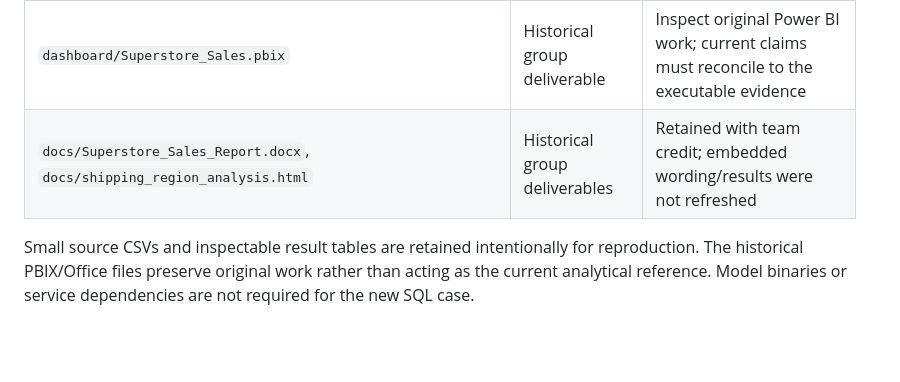
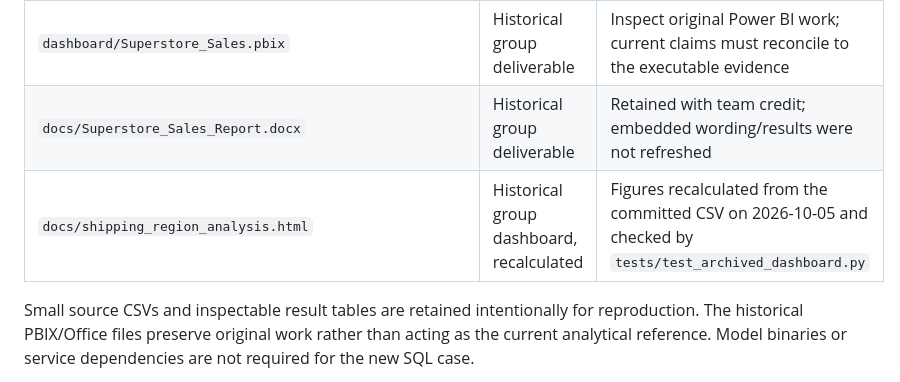
Before and after one commit to dbechrakis/superstore-shipping-region-analysis, a Markdown page: docs/evidence-map.md, the part around the change. Drawn GitHub-style; blank space fills up the shorter version.

```diff
--- a/docs/evidence-map.md
+++ b/docs/evidence-map.md
@@ -7,7 +7,8 @@
 | `demo/` | Current interactive companion | Static aggregate profitability explorer; deployed to GitHub Pages from this repo |
 | `notebooks/Superstore_Shipping_Regional_Analysis.ipynb`, regional/dispatch exports | Executed analytical companion | Regional totals and dispatch metrics documented in the README |
 | `dashboard/Superstore_Sales.pbix` | Historical group deliverable | Inspect original Power BI work; current claims must reconcile to the executable evidence |
-| `docs/Superstore_Sales_Report.docx`, `docs/shipping_region_analysis.html` | Historical group deliverables | Retained with team credit; embedded wording/results were not refreshed |
+| `docs/Superstore_Sales_Report.docx` | Historical group deliverable | Retained with team credit; embedded wording/results were not refreshed |
+| `docs/shipping_region_analysis.html` | Historical group dashboard, recalculated | Figures recalculated from the committed CSV on 2026-10-05 and checked by `tests/test_archived_dashboard.py` |
 
 Small source CSVs and inspectable result tables are retained intentionally for reproduction. The historical PBIX/Office files preserve original work rather than acting as the current analytical reference. Model binaries or service dependencies are not required for the new SQL case.
 
```
Also changed, not shown: README.md (+6 -2 lines), VALIDATION.md (+4 -0 lines), docs/archived-dashboard.jpg (added), 2 other files.
